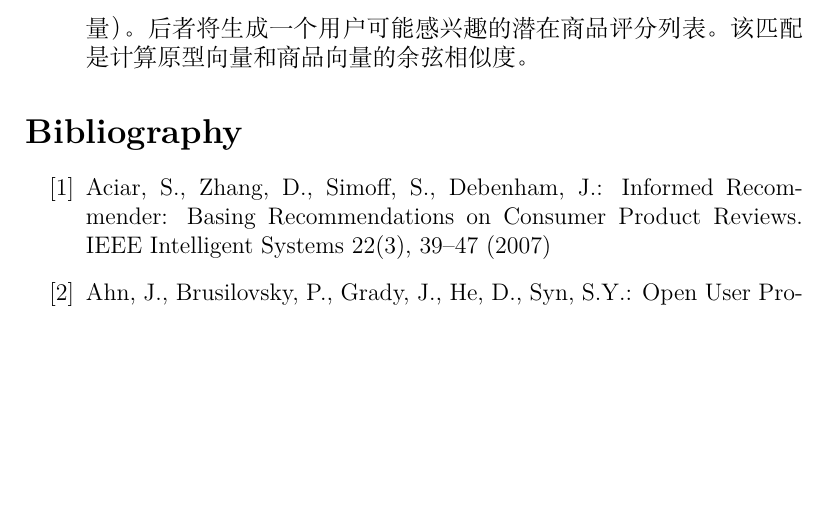
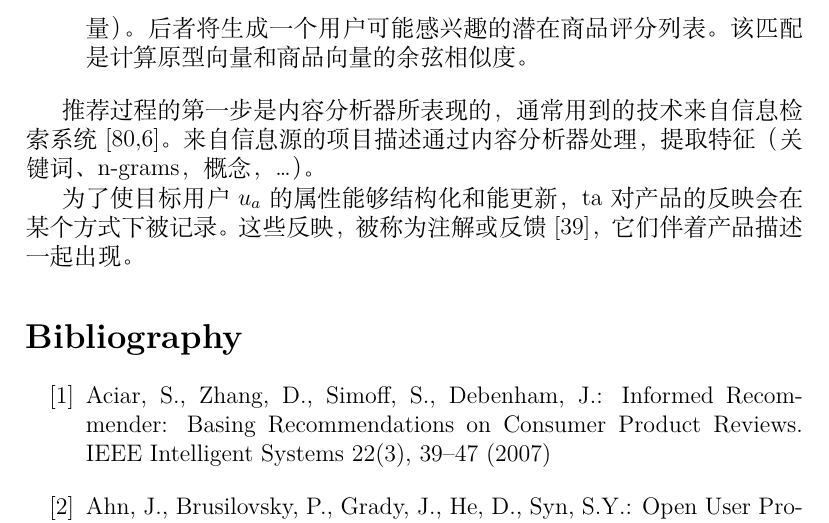
Before and after one commit to fisfog/recsysHandBookNOTE, a LaTeX thesis (recsysHandbookNOTE.tex, which reads chapter1.tex): part of page 5 of 16, cut so that both start at the same text, the shorter picture padded with empty space. Compiled offline with XeLaTeX; a missing font is replaced by an installed copy or a similar font.

Commit message:
modify chapter1

```diff
--- a/chapter1.tex
+++ b/chapter1.tex
@@ -32,6 +32,11 @@
 	\item 文件学习器：该模块收集、泛化代表用户偏好的数据，生成用户概要信息。通常，是采用机器学习方法从用户之前喜欢和不喜欢的商品信息中推出一个表示用户喜好的模型。例如，一个基于网页的推荐系统的属性学习器能够实现一个相关反馈的方法，将表示正面和负面例子的向量与表示用户概要信息的原型向量混合在一起。训练样例是那些附有用户正面和负面反馈信息的网页。
 	\item  过滤部件：通过学习用户概要信息，匹配用户概要信息和商品信息，推荐相关的商品，结果是一个二元的连续型的相关判断（相似度度量）。后者将生成一个用户可能感兴趣的潜在商品评分列表。该匹配是计算原型向量和商品向量的余弦相似度。
 \end{itemize}
+
+推荐过程的第一步是内容分析器所表现的，通常用到的技术来自信息检索系统[80,6]。来自信息源的项目描述通过内容分析器处理，提取特征（关键词、n-grams，概念，\dots）。
+
+为了使目标用户$ u_a $的属性能够结构化和能更新，ta对产品的反映会在某个方式下被记录。这些反映，被称为注解或反馈[39]，它们伴着产品描述一起出现。
+
 
 
 \begin{thebibliography}{110}
```
